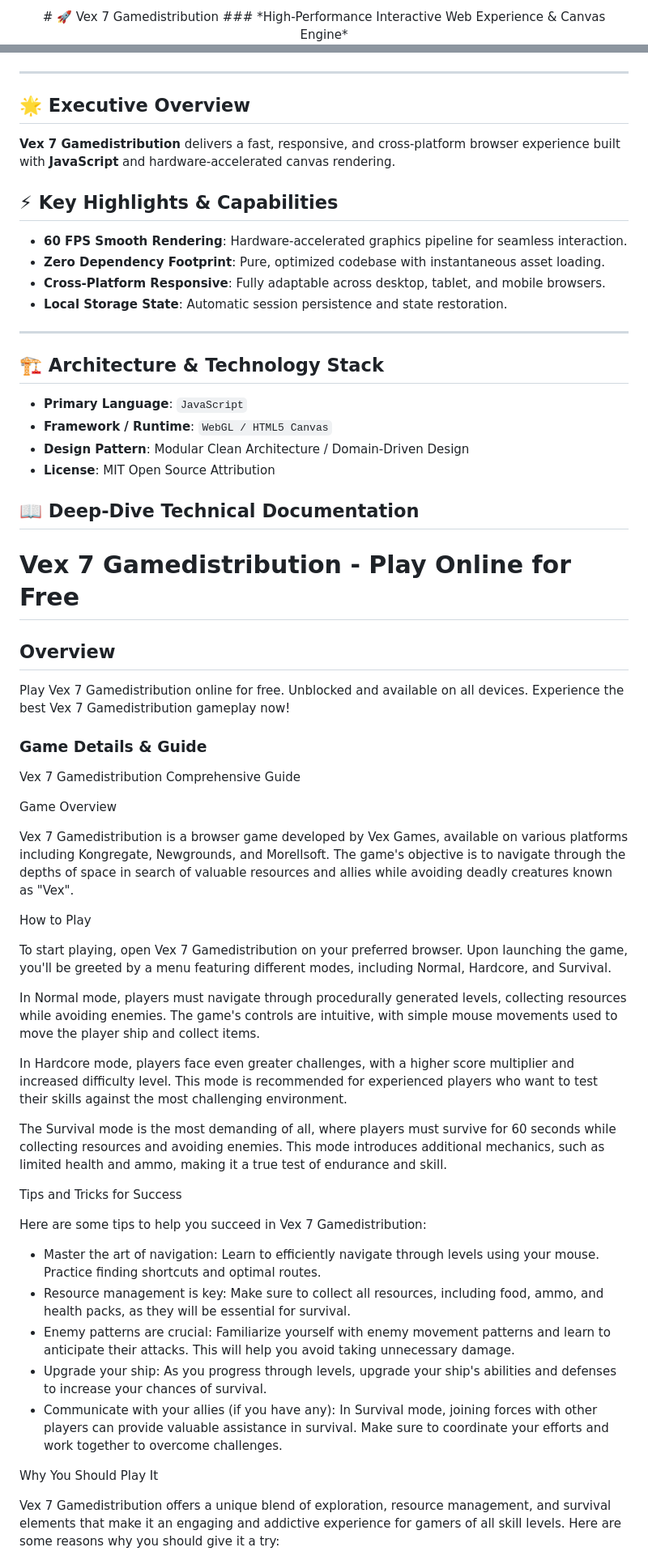
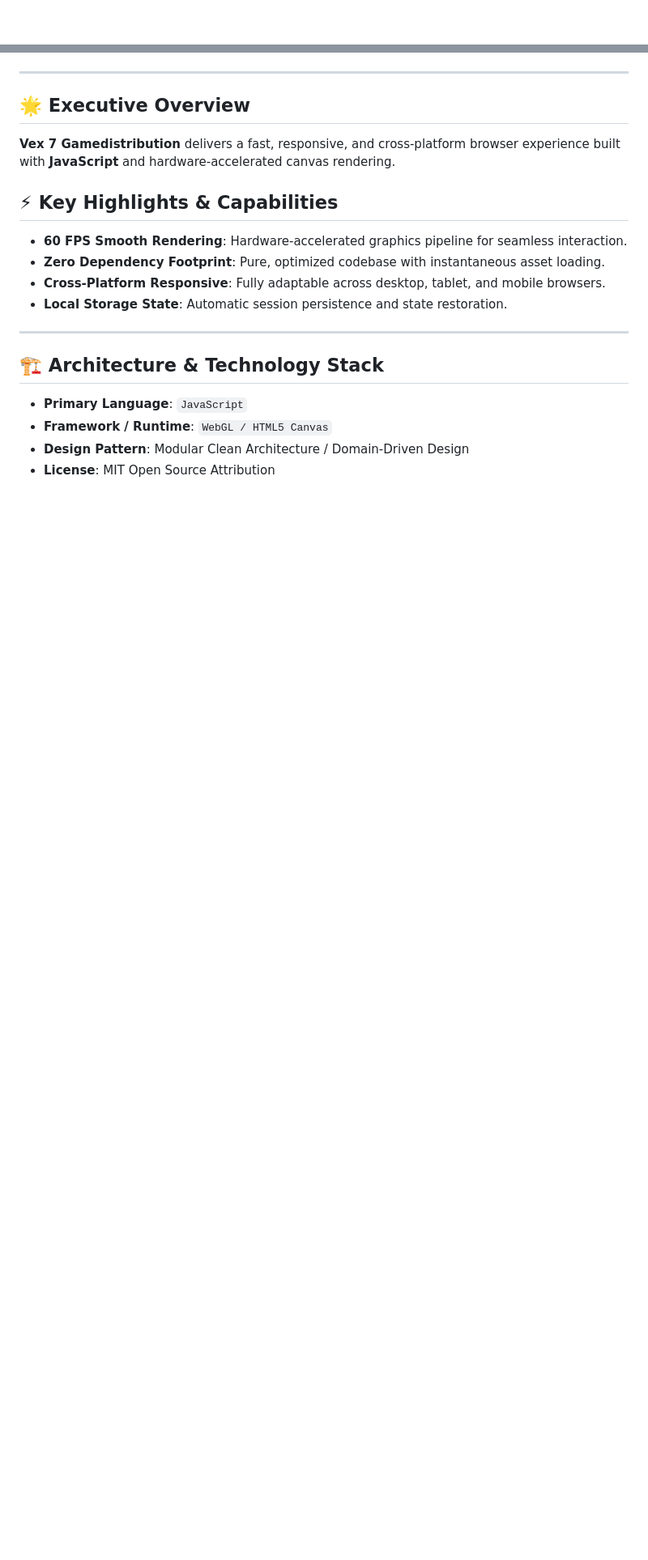
Before and after one commit to hsinidev/vex-7-gamedistribution, a Markdown page: README.md, 2 parts joined by grey strips. Shown at 81% size. GitHub-like rendering; blank space fills up the shorter version.

```diff
--- a/README.md
+++ b/README.md
@@ -1,4 +1,2 @@
 <div align="center">
-# 🚀 Vex 7 Gamedistribution
-### *High-Performance Interactive Web Experience & Canvas Engine*
 
@@ -13,6 +16,7 @@
 </div>
 
 ---
+
 ## 🌟 Executive Overview
 
 **Vex 7 Gamedistribution** delivers a fast, responsive, and cross-platform browser experience built with **JavaScript** and hardware-accelerated canvas rendering.
@@ -25,6 +29,7 @@
 - **Local Storage State**: Automatic session persistence and state restoration.
 
 ---
+
 ## 🏗️ Architecture & Technology Stack
 
 - **Primary Language**: `JavaScript`
@@ -32,46 +37,3 @@
 - **Design Pattern**: Modular Clean Architecture / Domain-Driven Design
 - **License**: MIT Open Source Attribution
 
-## 📖 Deep-Dive Technical Documentation
-
-# Vex 7 Gamedistribution - Play Online for Free
-
-## Overview
-Play Vex 7 Gamedistribution online for free. Unblocked and available on all devices. Experience the best Vex 7 Gamedistribution gameplay now!
-
-### Game Details & Guide
-Vex 7 Gamedistribution Comprehensive Guide
-
-
-
-Game Overview
-
-Vex 7 Gamedistribution is a browser game developed by Vex Games, available on various platforms including Kongregate, Newgrounds, and Morellsoft. The game's objective is to navigate through the depths of space in search of valuable resources and allies while avoiding deadly creatures known as "Vex".
-
-
-How to Play
-
-To start playing, open Vex 7 Gamedistribution on your preferred browser. Upon launching the game, you'll be greeted by a menu featuring different modes, including Normal, Hardcore, and Survival.
-
-In Normal mode, players must navigate through procedurally generated levels, collecting resources while avoiding enemies. The game's controls are intuitive, with simple mouse movements used to move the player ship and collect items.
-
-In Hardcore mode, players face even greater challenges, with a higher score multiplier and increased difficulty level. This mode is recommended for experienced players who want to test their skills against the most challenging environment.
-
-The Survival mode is the most demanding of all, where players must survive for 60 seconds while collecting resources and avoiding enemies. This mode introduces additional mechanics, such as limited health and ammo, making it a true test of endurance and skill.
-
-
-Tips and Tricks for Success
-
-Here are some tips to help you succeed in Vex 7 Gamedistribution:
-
-- Master the art of navigation: Learn to efficiently navigate through levels using your mouse. Practice finding shortcuts and optimal routes.
-- Resource management is key: Make sure to collect all resources, including food, ammo, and health packs, as they will be essential for survival.
-- Enemy patterns are crucial: Familiarize yourself with enemy movement patterns and learn to anticipate their attacks. This will help you avoid taking unnecessary damage.
-- Upgrade your ship: As you progress through levels, upgrade your ship's abilities and defenses to increase your chances of survival.
-- Communicate with your allies (if you have any): In Survival mode, joining forces with other players can provide valuable assistance in survival. Make sure to coordinate your efforts and work together to overcome challenges.
-
-
-Why You Should Play It
-
-Vex 7 Gamedistribution offers a unique blend of exploration, resource management, and survival elements that make it an engaging and addictive experience for gamers of all skill levels. Here are some reasons why you should give it a try:
-
```
Also changed, not shown: other parts of README.md (+12 -30 lines).
